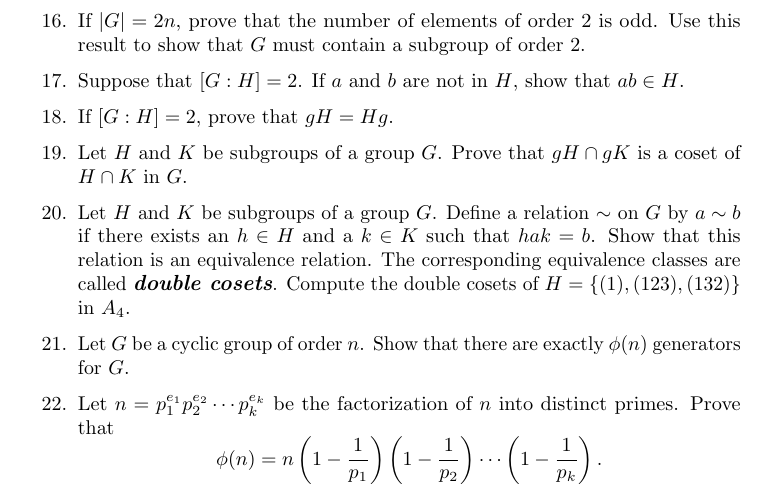
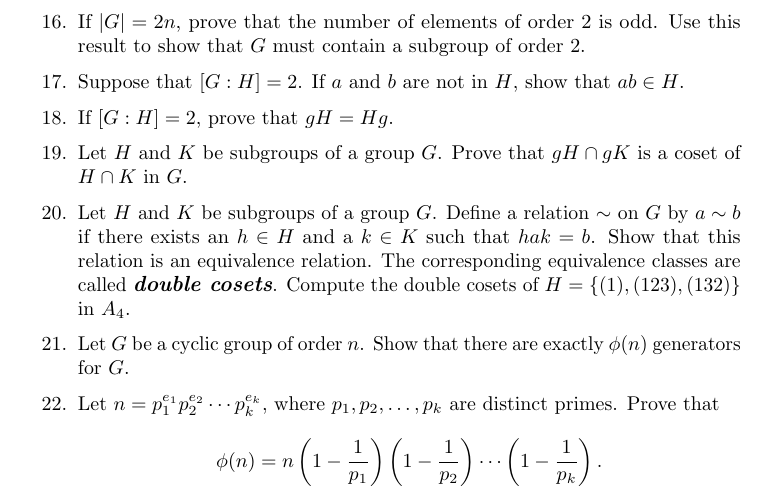
Before and after one commit to twjudson/aata, a LaTeX thesis (aata.tex, which reads cosets.tex): part of page 110 of 400, cut so that both start at the same text. Compiled offline with pdfLaTeX; a missing font is replaced by an installed copy or a similar font.

Commit message:
Exercies 22 in cosets.tex reworded for clarification.

```diff
--- a/cosets.tex
+++ b/cosets.tex
@@ -408,13 +408,16 @@ Let $H$ and $K$ be subgroups of a group $G$.  Define a relation $\sim$ on $G$ by
 Let $G$ be a cyclic group of order $n$.  Show that there are exactly $\phi(n)$ generators for $G$.
 
 \item
-Let $n = p_1^{e_1} p_2^{e_2} \cdots p_k^{e_k}$ be the factorization of $n$ into distinct primes.  Prove that
+Let $n = p_1^{e_1} p_2^{e_2} \cdots p_k^{e_k}$, where $p_1, p_2, \ldots, p_k$ are distinct primes.  Prove that
 \[
 \phi(n) =  n
 \left( 1- \frac{1}{p_1} \right)
 \left( 1- \frac{1}{p_2} \right)	\cdots
 \left( 1- \frac{1}{p_k} \right).
 \]
+
+%TWJ 10/21/2012
+%Exercise reworded for clarification.  Suggested by R. Beezer and B. Whetter.
 
 \item
 Show that
```
